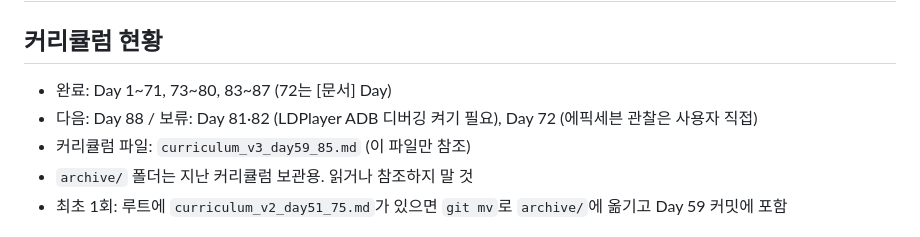
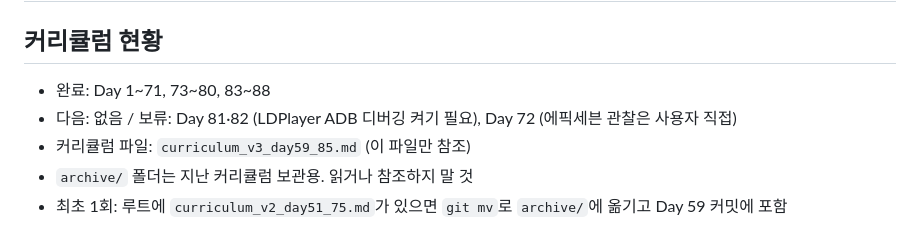
Before and after one commit to ohseokhee/QA-Portfolio, a Markdown page: CLAUDE.md, the part around the change. Rendered like a GitHub page.

Commit message:
Day 88 실습 : 상점·재화 기능 리스크 기반 테스트 계획서 작성
Co-Authored-By: Claude Opus 5.5 <noreply@anthropic.com>

```diff
--- a/CLAUDE.md
+++ b/CLAUDE.md
@@ -1,8 +1,8 @@
 # QA-Portfolio 프로젝트 규칙
 
 ## 커리큘럼 현황
-- 완료: Day 1~71, 73~80, 83~87 (72는 [문서] Day)
-- 다음: Day 88 / 보류: Day 81·82 (LDPlayer ADB 디버깅 켜기 필요), Day 72 (에픽세븐 관찰은 사용자 직접)
+- 완료: Day 1~71, 73~80, 83~88
+- 다음: 없음 / 보류: Day 81·82 (LDPlayer ADB 디버깅 켜기 필요), Day 72 (에픽세븐 관찰은 사용자 직접)
 - 커리큘럼 파일: `curriculum_v3_day59_85.md` (이 파일만 참조)
 - `archive/` 폴더는 지난 커리큘럼 보관용. 읽거나 참조하지 말 것
 - 최초 1회: 루트에 `curriculum_v2_day51_75.md`가 있으면 `git mv`로 `archive/`에 옮기고 Day 59 커밋에 포함
```
Also changed, not shown: day88_test_plan.md (added, +87 -0 lines).
